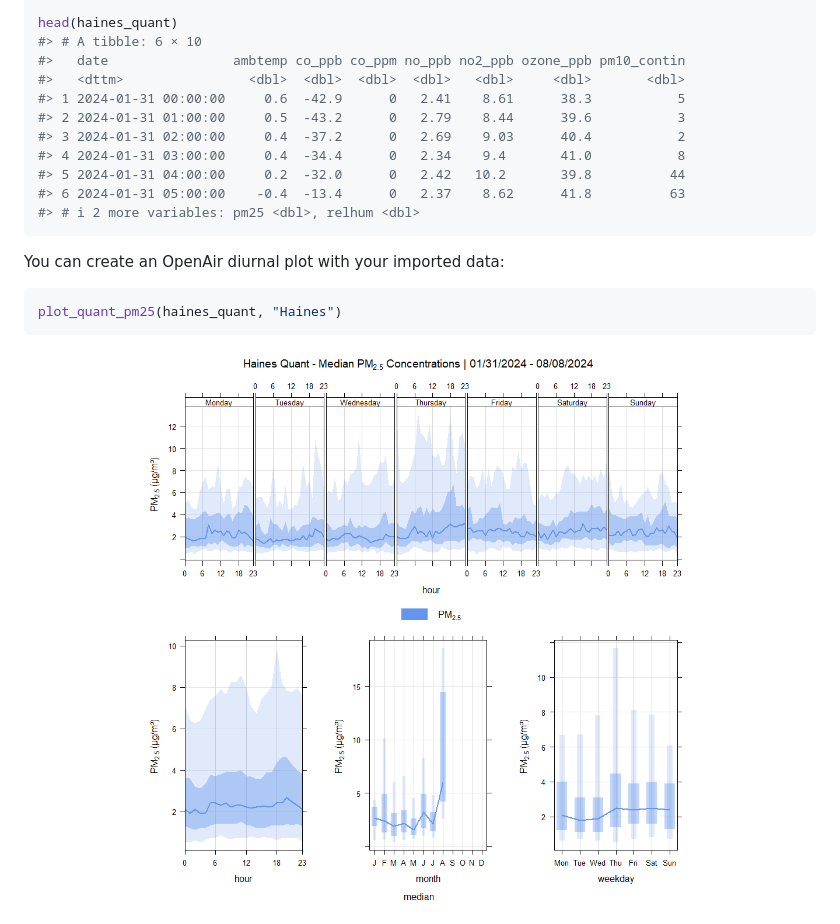
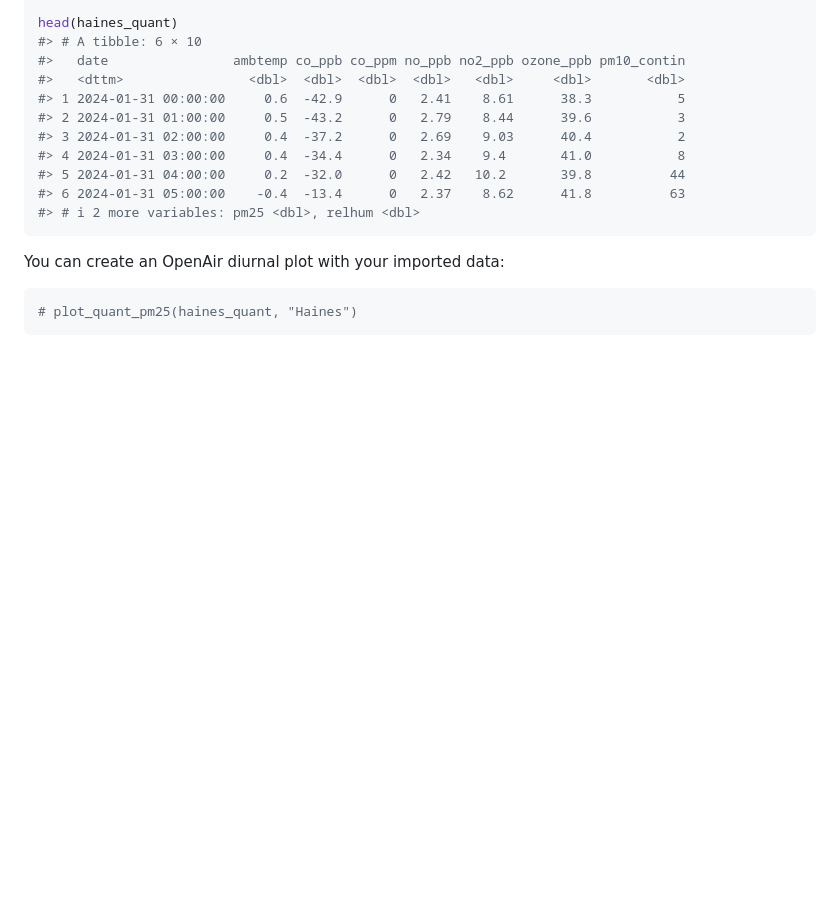
Before and after one commit to simeon-s-ng/akairmonitorr, a Markdown page: README.md, the part around the change printed below. Rendered like a GitHub page; pictures changed too: man/figures/README-plot quant pm25-1.png; blank space fills up the shorter version.

Commit message:
Revise pm25 plot

````diff
--- a/README.md
+++ b/README.md
@@ -66,5 +66,5 @@ head(haines_quant)
 You can create an OpenAir diurnal plot with your imported data:
 
 ``` r
-plot_quant_pm25(haines_quant, "Haines")
+# plot_quant_pm25(haines_quant, "Haines")
 ```
````
Also changed, not shown: other parts of README.md (+0 -2 lines), 2 other files.
